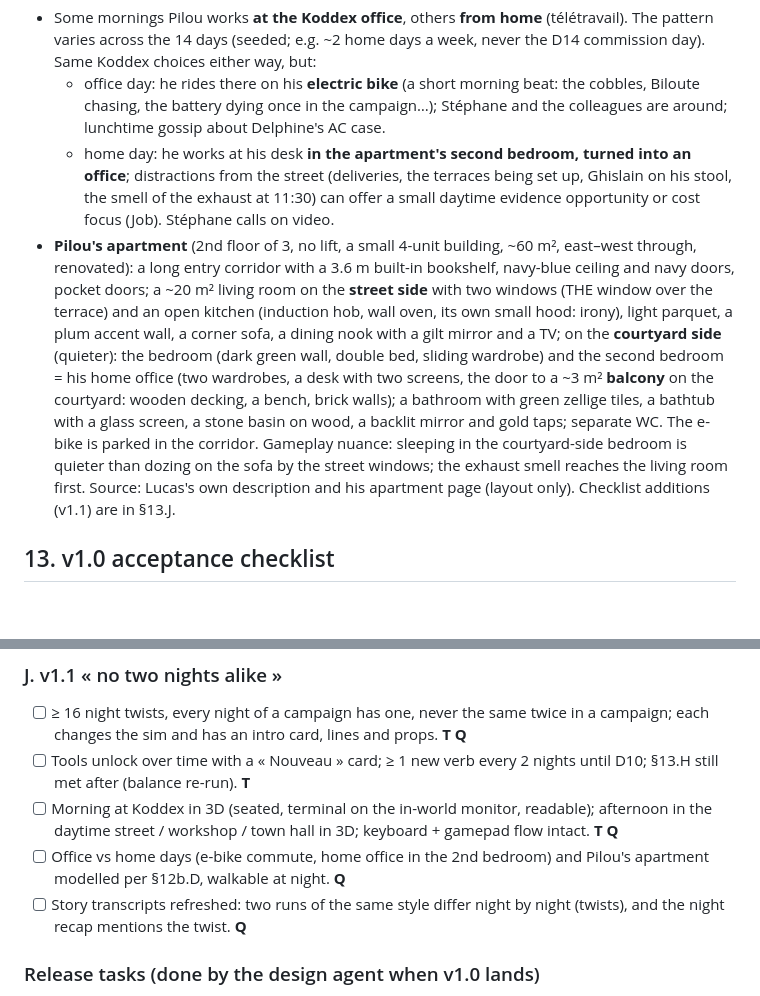
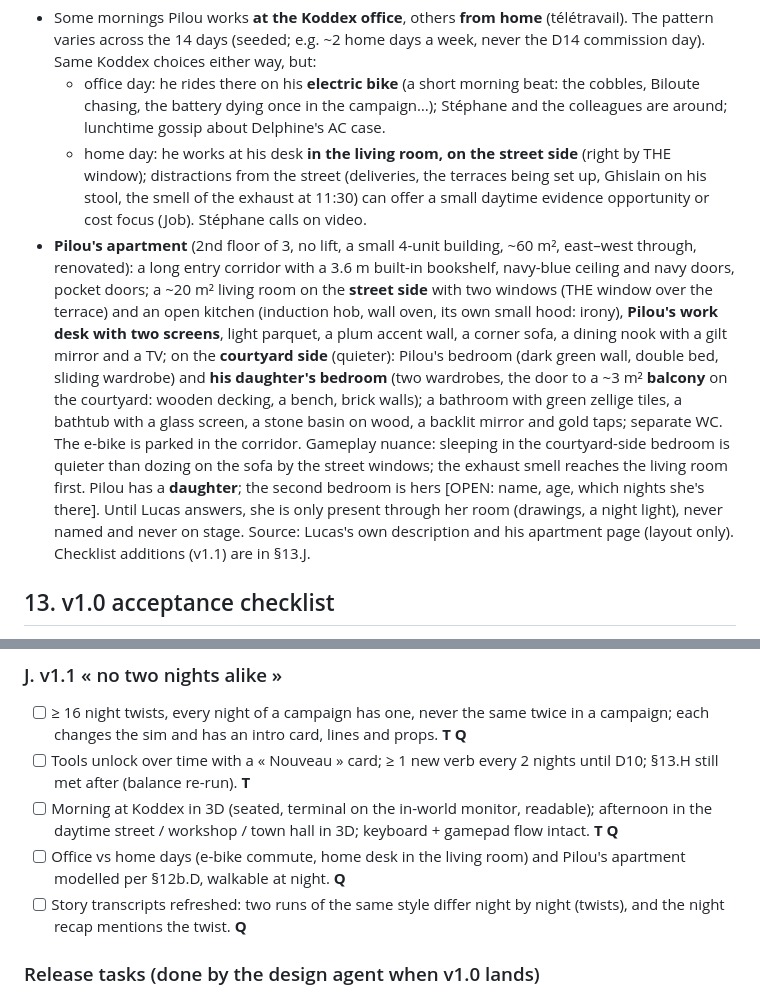
Before and after one commit to lolulo69/rue-des-bouchers, a Markdown page: GAME_DESIGN.md, 2 parts joined by grey strips. Drawn GitHub-style; blank space fills up the shorter version.

Commit message:
Design: desk in the living room, second bedroom is Pilou's daughter's
Co-Authored-By: Claude Opus 5.5 <noreply@anthropic.com>

```diff
--- a/GAME_DESIGN.md
+++ b/GAME_DESIGN.md
@@ -271,19 +271,20 @@ removed: unlocks only gate *when*, and the balance agent re-checks §13.H after.
   (seeded; e.g. ~2 home days a week, never the D14 commission day). Same Koddex choices either way, but:
   - office day: he rides there on his **electric bike** (a short morning beat: the cobbles, Biloute chasing, the battery
     dying once in the campaign…); Stéphane and the colleagues are around; lunchtime gossip about Delphine's AC case.
-  - home day: he works at his desk **in the apartment's second bedroom, turned into an office**; distractions from the street
+  - home day: he works at his desk **in the living room, on the street side** (right by THE window); distractions from the street
     (deliveries, the terraces being set up, Ghislain on his stool, the smell of the exhaust at 11:30) can offer a small daytime
     evidence opportunity or cost focus (Job). Stéphane calls on video.
 - **Pilou's apartment** (2nd floor of 3, no lift, a small 4-unit building, ~60 m², east–west through, renovated): a long entry
   corridor with a 3.6 m built-in bookshelf, navy-blue ceiling and navy doors, pocket doors; a ~20 m² living room on the
   **street side** with two windows (THE window over the terrace) and an open kitchen (induction hob, wall oven, its own small
-  hood: irony), light parquet, a plum accent wall, a corner sofa, a dining nook with a gilt mirror and a TV; on the
-  **courtyard side** (quieter): the bedroom (dark green wall, double bed, sliding wardrobe) and the second bedroom = his
-  home office (two wardrobes, a desk with two screens, the door to a ~3 m² **balcony** on the courtyard: wooden decking,
-  a bench, brick walls); a bathroom with green zellige tiles, a bathtub with a glass screen, a stone basin on wood,
+  hood: irony), **Pilou's work desk with two screens**, light parquet, a plum accent wall, a corner sofa, a dining nook with a gilt mirror and a TV; on the
+  **courtyard side** (quieter): Pilou's bedroom (dark green wall, double bed, sliding wardrobe) and **his daughter's bedroom**
+  (two wardrobes, the door to a ~3 m² **balcony** on the courtyard: wooden decking, a bench, brick walls); a bathroom with green zellige tiles, a bathtub with a glass screen, a stone basin on wood,
   a backlit mirror and gold taps; separate WC. The e-bike is parked in the corridor.
   Gameplay nuance: sleeping in the courtyard-side bedroom is quieter than dozing on the sofa by the street windows;
   the exhaust smell reaches the living room first.
+  Pilou has a **daughter**; the second bedroom is hers [OPEN: name, age, which nights she's there]. Until Lucas answers,
+  she is only present through her room (drawings, a night light), never named and never on stage.
   Source: Lucas's own description and his apartment page (layout only).
 Checklist additions (v1.1) are in §13.J.
 
@@ -359,7 +360,7 @@ The campaign simulator plays 1000 seeded campaigns per strategy bot. Targets:
 - [ ] ≥ 16 night twists, every night of a campaign has one, never the same twice in a campaign; each changes the sim and has an intro card, lines and props. **T Q**
 - [ ] Tools unlock over time with a « Nouveau » card; ≥ 1 new verb every 2 nights until D10; §13.H still met after (balance re-run). **T**
 - [ ] Morning at Koddex in 3D (seated, terminal on the in-world monitor, readable); afternoon in the daytime street / workshop / town hall in 3D; keyboard + gamepad flow intact. **T Q**
-- [ ] Office vs home days (e-bike commute, home office in the 2nd bedroom) and Pilou's apartment modelled per §12b.D, walkable at night. **Q**
+- [ ] Office vs home days (e-bike commute, home desk in the living room) and Pilou's apartment modelled per §12b.D, walkable at night. **Q**
 - [ ] Story transcripts refreshed: two runs of the same style differ night by night (twists), and the night recap mentions the twist. **Q**
 
 ### Release tasks (done by the design agent when v1.0 lands)
```
